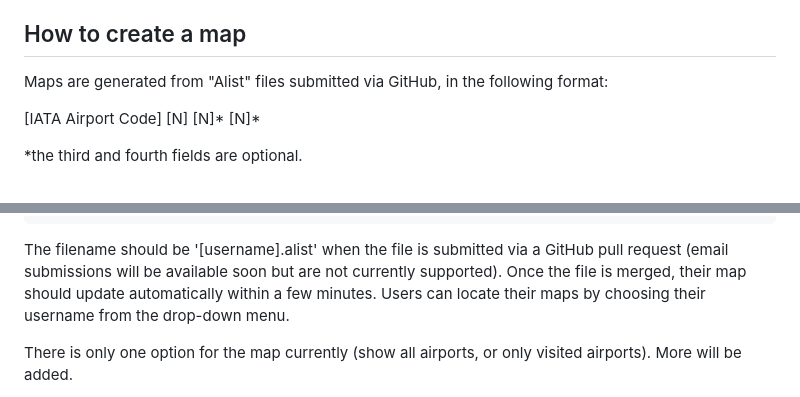
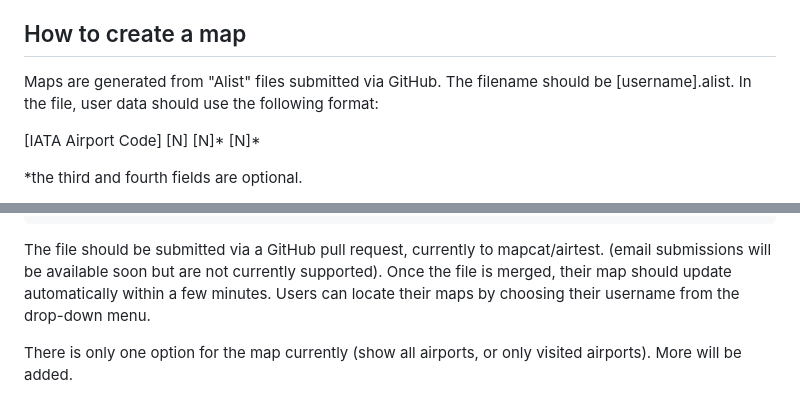
Before and after one commit to mapcat/airtest, a Markdown page: README.md, 2 parts joined by grey strips. GitHub-like rendering.

```diff
--- a/README.md
+++ b/README.md
@@ -6,7 +6,7 @@ The current output is simple: symbols at airports worldwide that show a user's v
 
 ## How to create a map
 
-Maps are generated from "Alist" files submitted via GitHub, in the following format:
+Maps are generated from "Alist" files submitted via GitHub. The filename should be [username].alist. In the file, user data should use the following format:
 
 [IATA Airport Code] [N] [N]* [N]*
 
@@ -20,7 +20,7 @@ N can be any of the following codes: A (for arrival), D (for departure), and L (
       LAX A D  means that the traveler arrived at and departed from Los Angeles International Airport.
       ORD L means that the traveler had a layover at Chicago O'Hare International Airport, but never began or ended travel at that airport.
 
-The filename should be '[username].alist' when the file is submitted via a GitHub pull request (email submissions will be available soon but are not currently supported). Once the file is merged, their map should update automatically within a few minutes. Users can locate their maps by choosing their username from the drop-down menu.
+The file should be submitted via a GitHub pull request, currently to mapcat/airtest. (email submissions will be available soon but are not currently supported). Once the file is merged, their map should update automatically within a few minutes. Users can locate their maps by choosing their username from the drop-down menu.
 
 There is only one option for the map currently (show all airports, or only visited airports). More will be added.
 
```
Also changed, not shown: other parts of README.md (+3 -3 lines).
